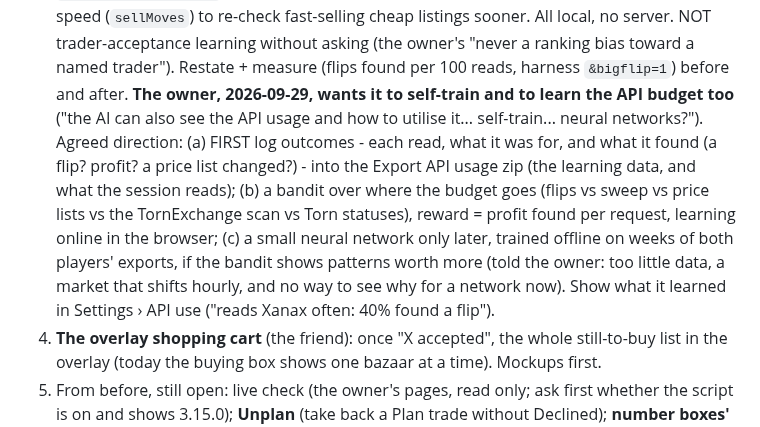
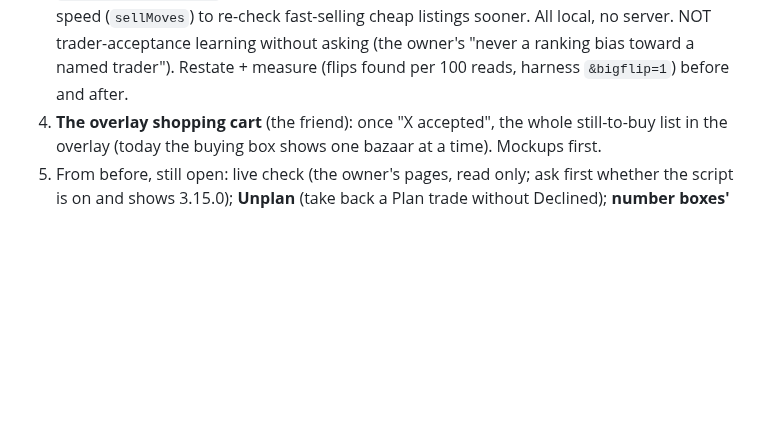
Before and after one commit to abrahamdelosreyes17-oss/torn-moneymaker-releases, a Markdown page: HANDOFF.md, the part around the change. GitHub-like rendering; blank space fills up the shorter version.

Commit message:
Revert "Handoff: self-training - outcomes log first, then a bandit over the API budget"
This reverts commit 0eb86a56d63555a588c483565dd94f7861b3d945.

```diff
--- a/HANDOFF.md
+++ b/HANDOFF.md
@@ -30,19 +30,6 @@ Nothing of 3.14.x / 3.15.0 has been seen on real Torn pages - harness only.
    local, no server. NOT trader-acceptance learning without asking (the
    owner's "never a ranking bias toward a named trader"). Restate + measure
    (flips found per 100 reads, harness `&bigflip=1`) before and after.
-   **The owner, 2026-09-29, wants it to self-train and to learn the API
-   budget too** ("the AI can also see the API usage and how to utilise it...
-   self-train... neural networks?"). Agreed direction: (a) FIRST log
-   outcomes - each read, what it was for, and what it found (a flip? profit?
-   a price list changed?) - into the Export API usage zip (the learning data,
-   and what the session reads); (b) a bandit over where the budget goes
-   (flips vs sweep vs price lists vs the TornExchange scan vs Torn statuses),
-   reward = profit found per request, learning online in the browser; (c) a
-   small neural network only later, trained offline on weeks of both
-   players' exports, if the bandit shows patterns worth more (told the owner:
-   too little data, a market that shifts hourly, and no way to see why for
-   a network now). Show what it learned in Settings › API use ("reads Xanax
-   often: 40% found a flip").
 4. **The overlay shopping cart** (the friend): once "X accepted", the whole
    still-to-buy list in the overlay (today the buying box shows one bazaar
    at a time). Mockups first.
```
